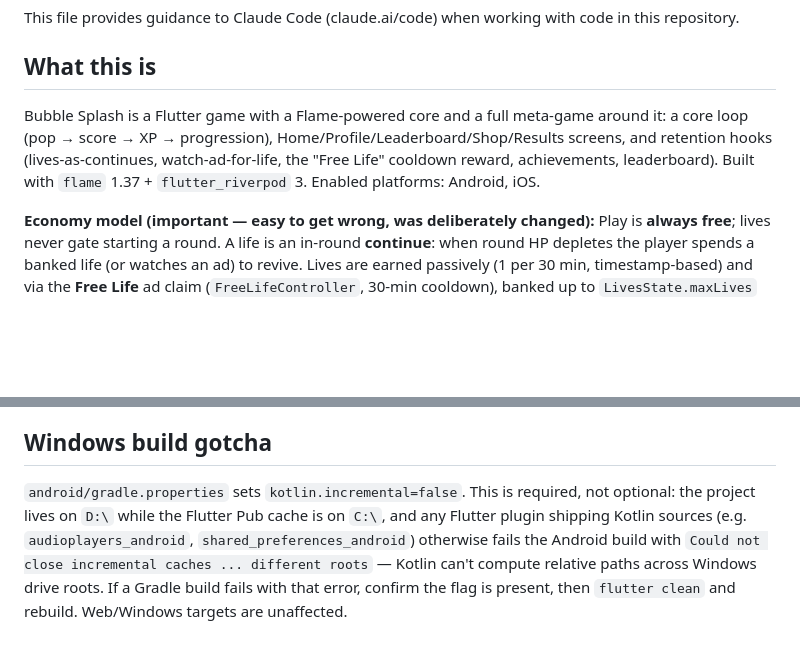
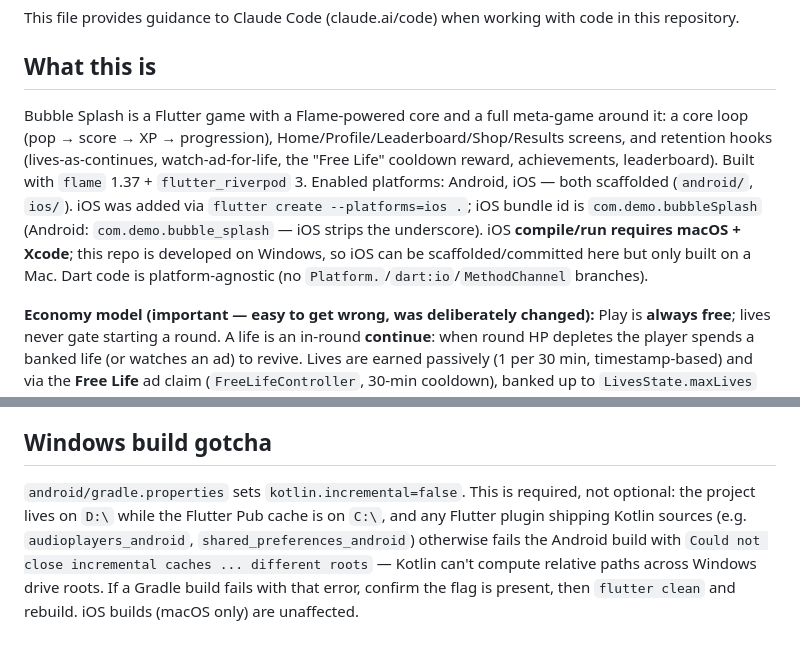
Before and after one commit to m-ammar-p/bubble_splash, a Markdown page: CLAUDE.md, 2 parts joined by grey strips. Drawn GitHub-style; blank space fills up the shorter version.

Commit message:
Document iOS scaffold in CLAUDE.md
Confirm both android/ and ios/ scaffolded; note iOS bundle id, macOS
build requirement, platform-agnostic Dart. Drop stale Web/Windows line.

Co-Authored-By: Claude Opus 4.8 <noreply@anthropic.com>

```diff
--- a/CLAUDE.md
+++ b/CLAUDE.md
@@ -4,7 +4,7 @@ This file provides guidance to Claude Code (claude.ai/code) when working with co
 
 ## What this is
 
-Bubble Splash is a Flutter game with a Flame-powered core and a full meta-game around it: a core loop (pop → score → XP → progression), Home/Profile/Leaderboard/Shop/Results screens, and retention hooks (lives-as-continues, watch-ad-for-life, the "Free Life" cooldown reward, achievements, leaderboard). Built with `flame` 1.37 + `flutter_riverpod` 3. Enabled platforms: Android, iOS.
+Bubble Splash is a Flutter game with a Flame-powered core and a full meta-game around it: a core loop (pop → score → XP → progression), Home/Profile/Leaderboard/Shop/Results screens, and retention hooks (lives-as-continues, watch-ad-for-life, the "Free Life" cooldown reward, achievements, leaderboard). Built with `flame` 1.37 + `flutter_riverpod` 3. Enabled platforms: Android, iOS — both scaffolded (`android/`, `ios/`). iOS was added via `flutter create --platforms=ios .`; iOS bundle id is `com.demo.bubbleSplash` (Android: `com.demo.bubble_splash` — iOS strips the underscore). iOS **compile/run requires macOS + Xcode**; this repo is developed on Windows, so iOS can be scaffolded/committed here but only built on a Mac. Dart code is platform-agnostic (no `Platform.`/`dart:io`/`MethodChannel` branches).
 
 **Economy model (important — easy to get wrong, was deliberately changed):** Play is **always free**; lives never gate starting a round. A life is an in-round **continue**: when round HP depletes the player spends a banked life (or watches an ad) to revive. Lives are earned passively (1 per 30 min, timestamp-based) and via the **Free Life** ad claim (`FreeLifeController`, 30-min cooldown), banked up to `LivesState.maxLives` (10). **Coins are NOT earned by playing** — they're a *purchasable* currency (`PurchaseService`, fake impl now / RevenueCat later) spent only on Shop skins. A round grants XP/progression only.
 
@@ -78,4 +78,4 @@ Mid-session, `flutter analyze`/`run` started failing with `ProcessStarter::Start
 
 ## Windows build gotcha
 
-`android/gradle.properties` sets `kotlin.incremental=false`. This is required, not optional: the project lives on `D:\` while the Flutter Pub cache is on `C:\`, and any Flutter plugin shipping Kotlin sources (e.g. `audioplayers_android`, `shared_preferences_android`) otherwise fails the Android build with `Could not close incremental caches ... different roots` — Kotlin can't compute relative paths across Windows drive roots. If a Gradle build fails with that error, confirm the flag is present, then `flutter clean` and rebuild. Web/Windows targets are unaffected.
+`android/gradle.properties` sets `kotlin.incremental=false`. This is required, not optional: the project lives on `D:\` while the Flutter Pub cache is on `C:\`, and any Flutter plugin shipping Kotlin sources (e.g. `audioplayers_android`, `shared_preferences_android`) otherwise fails the Android build with `Could not close incremental caches ... different roots` — Kotlin can't compute relative paths across Windows drive roots. If a Gradle build fails with that error, confirm the flag is present, then `flutter clean` and rebuild. iOS builds (macOS only) are unaffected.
```
